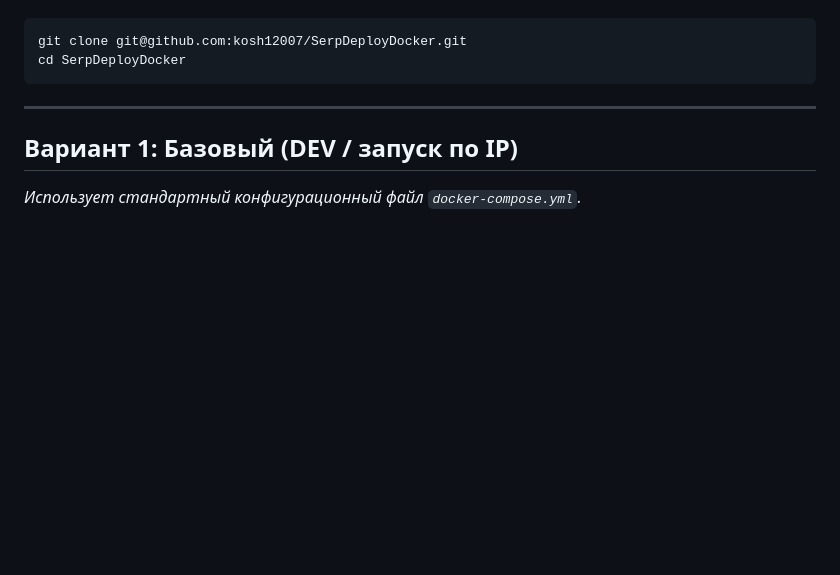
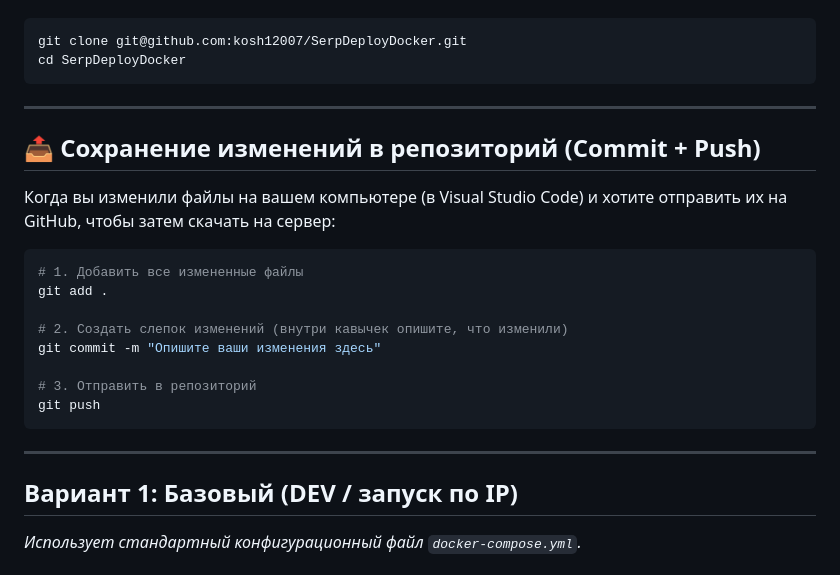
Before and after one commit to kosh12007/SerpDeployDocker, a Markdown page: COMMANDS.md, the part around the change. Drawn GitHub-style; blank space fills up the shorter version.

````diff
--- a/COMMANDS.md
+++ b/COMMANDS.md
@@ -21,6 +21,21 @@ cd SerpDeployDocker
 ```bash
 git clone git@github.com:kosh12007/SerpDeployDocker.git
 cd SerpDeployDocker
+```
+
+---
+
+## 📤 Сохранение изменений в репозиторий (Commit + Push)
+Когда вы изменили файлы на вашем компьютере (в Visual Studio Code) и хотите отправить их на GitHub, чтобы затем скачать на сервер:
+```bash
+# 1. Добавить все измененные файлы
+git add .
+
+# 2. Создать слепок изменений (внутри кавычек опишите, что изменили)
+git commit -m "Опишите ваши изменения здесь"
+
+# 3. Отправить в репозиторий
+git push
 ```
 
 ---
````
Also changed, not shown: DOCKER.md (+11 -2 lines).
